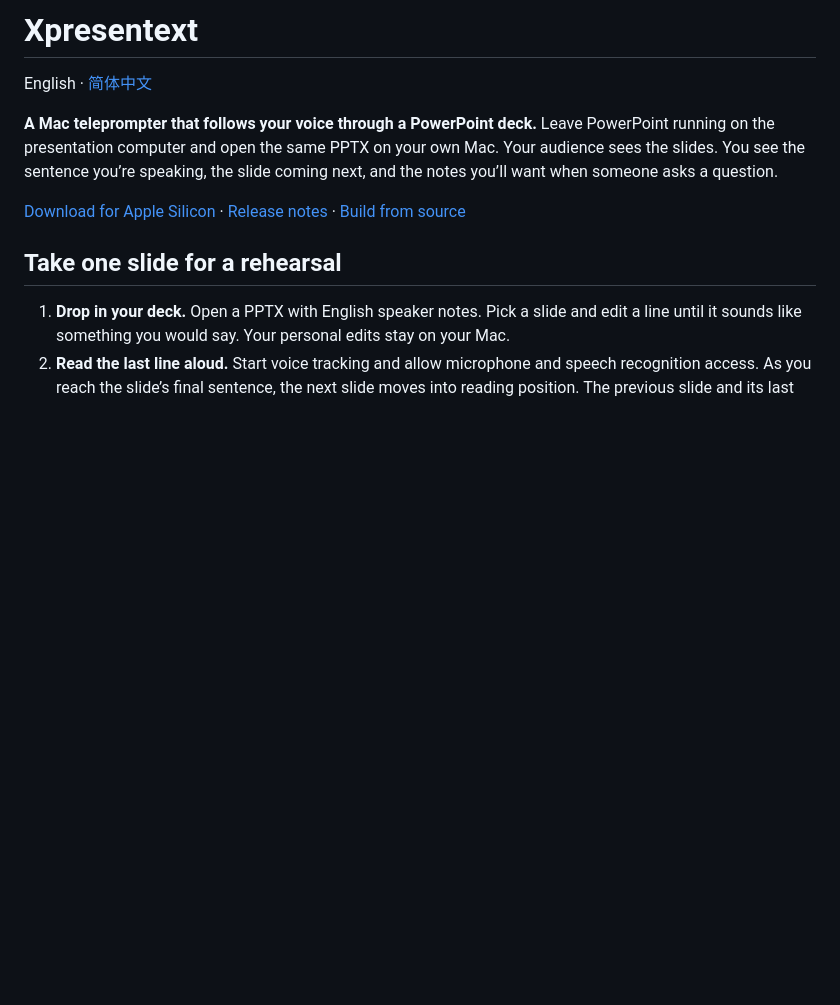
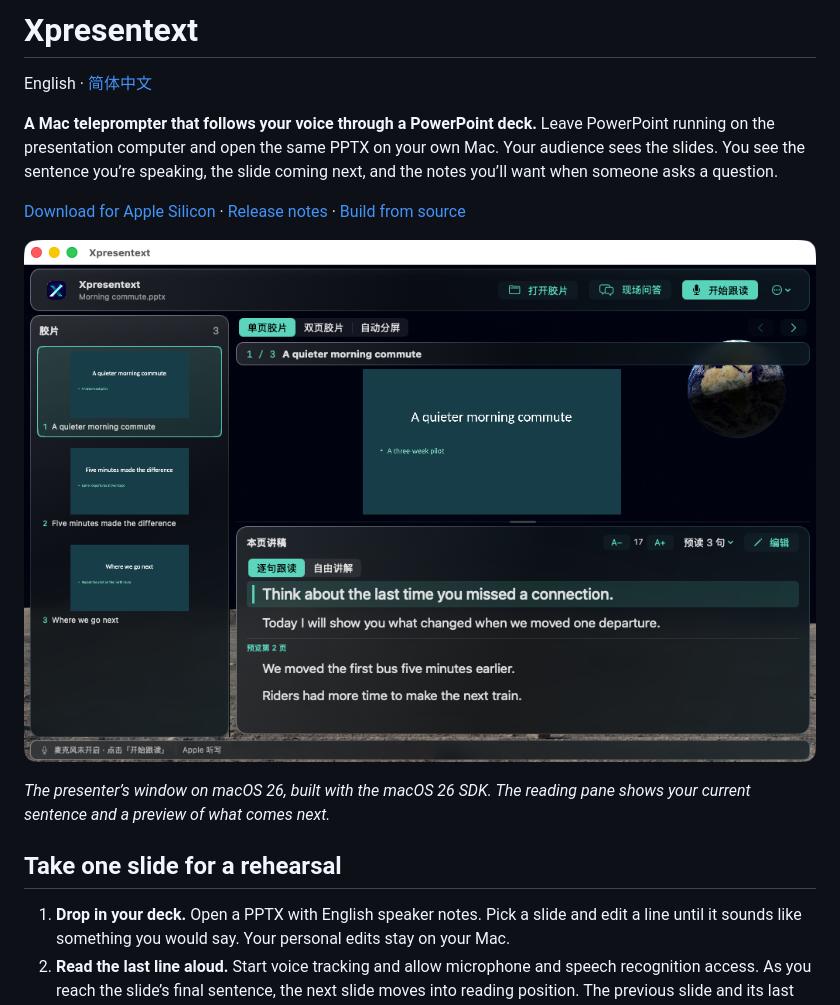
Before and after one commit to nxl801/Xpresentext, a Markdown page: README.md, the part around the change. Rendered like a GitHub page; pictures changed too: docs/images/presenter-workspace-macos26.png (added); blank space fills up the shorter version.

Commit message:
Show the real macOS 26 presenter window with a sample talk

```diff
--- a/README.md
+++ b/README.md
@@ -5,6 +5,10 @@ English · [简体中文](README.zh-CN.md)
 **A Mac teleprompter that follows your voice through a PowerPoint deck.** Leave PowerPoint running on the presentation computer and open the same PPTX on your own Mac. Your audience sees the slides. You see the sentence you’re speaking, the slide coming next, and the notes you’ll want when someone asks a question.
 
 [Download for Apple Silicon](https://github.com/nxl801/Xpresentext/releases/download/v0.6.4/Xpresentext-0.6.4-macOS-arm64-AppleSpeech.zip) · [Release notes](https://github.com/nxl801/Xpresentext/releases/tag/v0.6.4) · [Build from source](#build-from-source)
+
+![A three-slide talk in Xpresentext. The first sentence is highlighted, with the next slide’s notes directly below.](docs/images/presenter-workspace-macos26.png)
+
+*The presenter’s window on macOS 26, built with the macOS 26 SDK. The reading pane shows your current sentence and a preview of what comes next.*
 
 ## Take one slide for a rehearsal
 
```
Also changed, not shown: README.zh-CN.md (+4 -0 lines).
